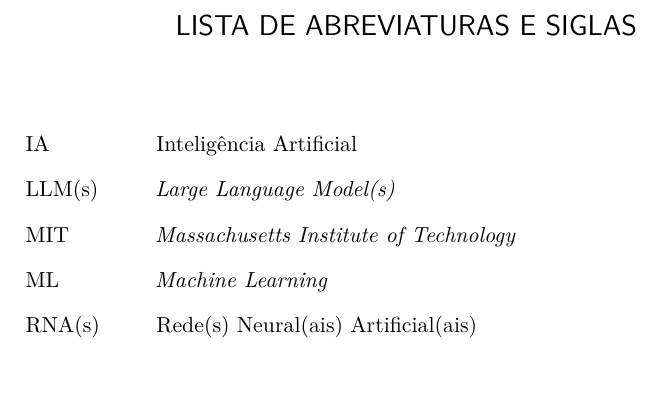
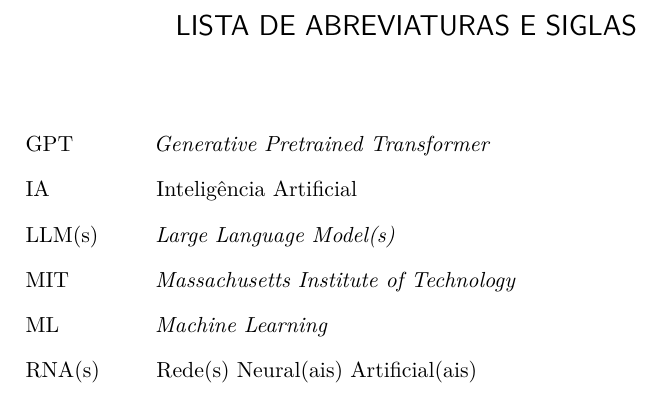
Before and after one commit to gbr-ufs/mtpc, a LaTeX thesis (src/main.tex): part of page 3 of 13, cut so that both start at the same text. Compiled offline with pdfLaTeX.

Commit message:
feat(siglas): adicionar significado da sigla GPT
GPT expande para "Generative Pretrained Transformer".

```diff
--- a/src/main.tex
+++ b/src/main.tex
@@ -99,6 +99,7 @@
 \imprimirfolhaderosto
 
 \begin{siglas}
+\item[GPT] \textit{Generative Pretrained Transformer}
 \item[IA] Inteligência Artificial
 \item[LLM(s)] \textit{Large Language Model(s)}
 \item[MIT] \textit{Massachusetts Institute of Technology}
```
